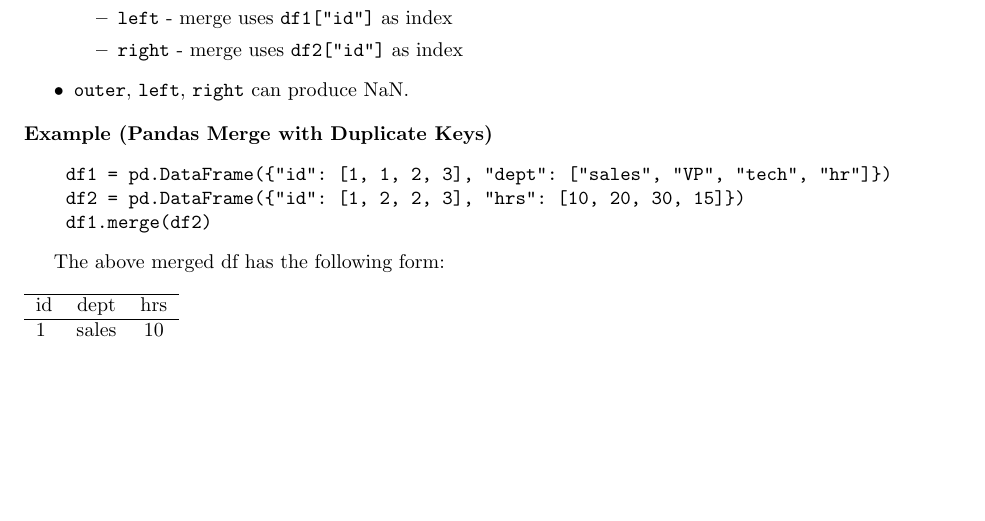
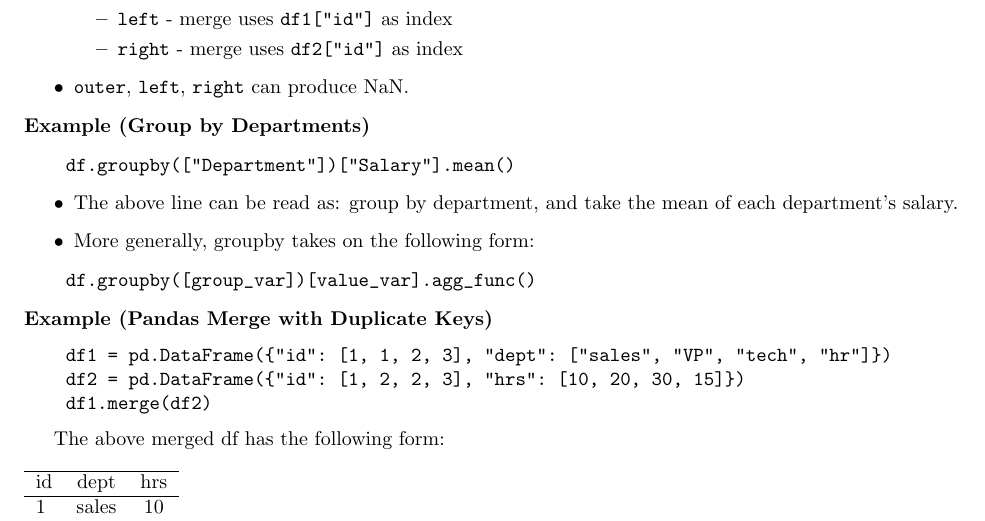
Before and after one commit to dtang04/cmsc218, a LaTeX document (final_rev/final_review.tex): part of page 1 of 8, cut so that both start at the same text, the shorter picture padded with empty space. Compiled offline with pdfLaTeX.

Commit message:
add groupby

```diff
--- a/final_rev/final_review.tex
+++ b/final_rev/final_review.tex
@@ -31,6 +31,19 @@ df.agg(col1_mean = ("col1", "mean"), col2_median = ("col2", "median"))
         \end{itemize}
     \item \texttt{outer}, \texttt{left}, \texttt{right} can produce NaN.
 \end{itemize}
+\noindent\textbf{Example (Group by Departments)}
+
+\begin{verbatim}
+    df.groupby(["Department"])["Salary"].mean()
+\end{verbatim}
+\begin{itemize}
+    \item The above line can be read as: group by department, and take the mean of each department's salary.
+    \item More generally, groupby takes on the following form:
+\end{itemize}
+\begin{verbatim}
+    df.groupby([group_var])[value_var].agg_func()
+\end{verbatim}
+
 \noindent\textbf{Example (Pandas Merge with Duplicate Keys)}
 \begin{verbatim}
     df1 = pd.DataFrame({"id": [1, 1, 2, 3], "dept": ["sales", "VP", "tech", "hr"]})
```
Also changed, not shown: final_rev/final_review.pdf.
